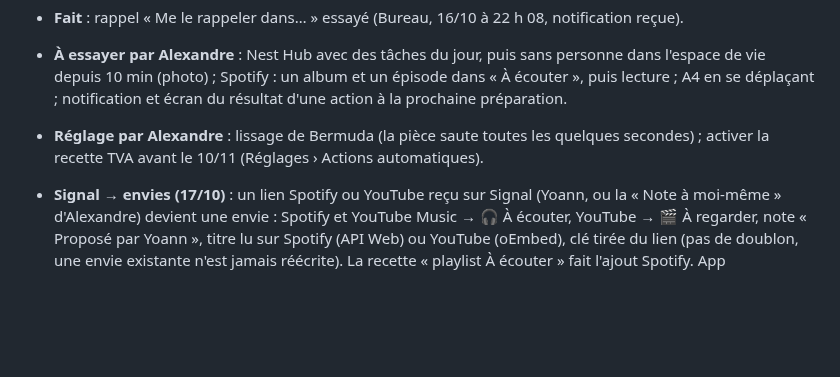
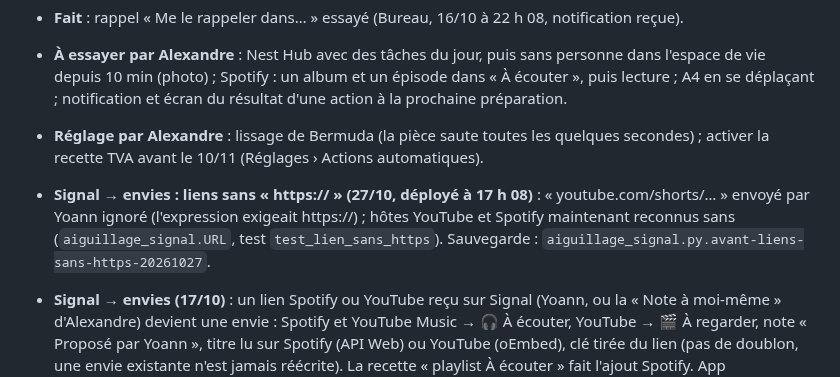
Before and after one commit to thecoachfr/relance, a Markdown page: SUIVI.md, the part around the change. GitHub-like rendering; blank space fills up the shorter version.

Commit message:
Suivi : liens Signal sans https:// reconnus, déployé
Co-Authored-By: Claude Opus 5.5 <noreply@anthropic.com>

```diff
--- a/SUIVI.md
+++ b/SUIVI.md
@@ -104,6 +104,7 @@ Code fait et fusionné dans `main` (désactivé tant qu'on ne bascule pas dans l
 - **Fait** : rappel « Me le rappeler dans… » essayé (Bureau, 16/10 à 22 h 08, notification reçue).
 - **À essayer par Alexandre** : Nest Hub avec des tâches du jour, puis sans personne dans l'espace de vie depuis 10 min (photo) ; Spotify : un album et un épisode dans « À écouter », puis lecture ; A4 en se déplaçant ; notification et écran du résultat d'une action à la prochaine préparation.
 - **Réglage par Alexandre** : lissage de Bermuda (la pièce saute toutes les quelques secondes) ; activer la recette TVA avant le 10/11 (Réglages › Actions automatiques).
+- **Signal → envies : liens sans « https:// » (27/10, déployé à 17 h 08)** : « youtube.com/shorts/… » envoyé par Yoann ignoré (l'expression exigeait https://) ; hôtes YouTube et Spotify maintenant reconnus sans (`aiguillage_signal.URL`, test `test_lien_sans_https`). Sauvegarde : `aiguillage_signal.py.avant-liens-sans-https-20261027`.
 - **Signal → envies (17/10)** : un lien Spotify ou YouTube reçu sur Signal (Yoann, ou la « Note à moi-même » d'Alexandre) devient une envie : Spotify et YouTube Music → 🎧 À écouter, YouTube → 🎬 À regarder, note « Proposé par Yoann », titre lu sur Spotify (API Web) ou YouTube (oEmbed), clé tirée du lien (pas de doublon, une envie existante n'est jamais réécrite). La recette « playlist À écouter » fait l'ajout Spotify. App AppDaemon `aiguillage_signal` (séparée de la vigie, tests `tests/test_aiguillage_signal.py`), add-on HA « Signal Messenger » (haberda, mode json-rpc) lié au compte d'Alexandre (appareil « nuc-spotify ») ; numéros dans `/config/aiguillage_signal.json` d'AppDaemon, jamais dans le dépôt ; capteur `sensor.aiguillage_signal`. Remplace le script du Mac Studio (retiré le 17/10, essai réel d'ajout direct à la playlist réussi à 13 h 03). **À essayer par Alexandre** : un lien Spotify et un lien YouTube dans la note à soi (envies créées, passage du tri sans dégât, morceau dans la playlist).
 - **P9-I, tri par l'API Messages** (17/10) : imputé aux 100 $ de crédits API de Max 5x au lieu du quota de messages (estimé 10 à 30 $/mois). **I2 et I3 faits et déployés le 17/10 vers 19 h** : `aiguillage_tri.py` (un appel à sortie structurée, garde-fous en Python, 18 tests), vigie en `tri_mode: ombre`, paquet `anthropic` dans l'add-on, consigne adaptée dans `/config/aiguillage_tri_consigne.md`. **Reste à Alexandre (I1)** : clé API de la Console déposée dans `/config/anthropic_api_key`, limite de dépense, vérifier que les crédits s'appliquent. Puis une semaine d'ombre (comparer `/config/aiguillage_tri_ombre.jsonl` aux écritures de la routine) et I4 (bascule `tri_mode: api`, cron de la routine retiré). « Aiguillage · actions » reste une routine.
 - **P9-J, mémoire Signal** (17/10, en service vers 21 h 30) : la conversation avec Yoann (accord donné) est gardée sur le NUC (`/config/aiguillage_memoire.sqlite`, recherche plein texte), résumée chaque nuit à 3 h par l'API (jour, semaine le lundi, mois le 1er ; copie dans `donnees_apps`, espace `memoire`), texte brut gardé un an, pièces jointes purgées après 30 jours. Recherche depuis Claude par le connecteur HA : skill personnel `memoire-signal` (Claude Code ; archive à importer dans claude.ai), mode d'emploi dans `docs/MEMOIRE-SIGNAL.md`. **À vérifier** : le premier résumé de nuit (18/10 à 3 h) et une recherche réelle. **J5 fait le 18/10** : historique importé de Signal Desktop (relié avec transfert depuis l'iPhone ; 161 636 messages depuis le 6/10/2022), texte brut gardé sans limite, résumés par la Batch API lancés à 9 h 39 (1 472 jours, puis semaines et mois ; environ 8 $ estimés, une fois). **À vérifier** : la fin des deux batchs (journal « Signal : mémoire, batch … fini », `cout_import`). Reste J4 (question depuis l'app), plus tard.
```
